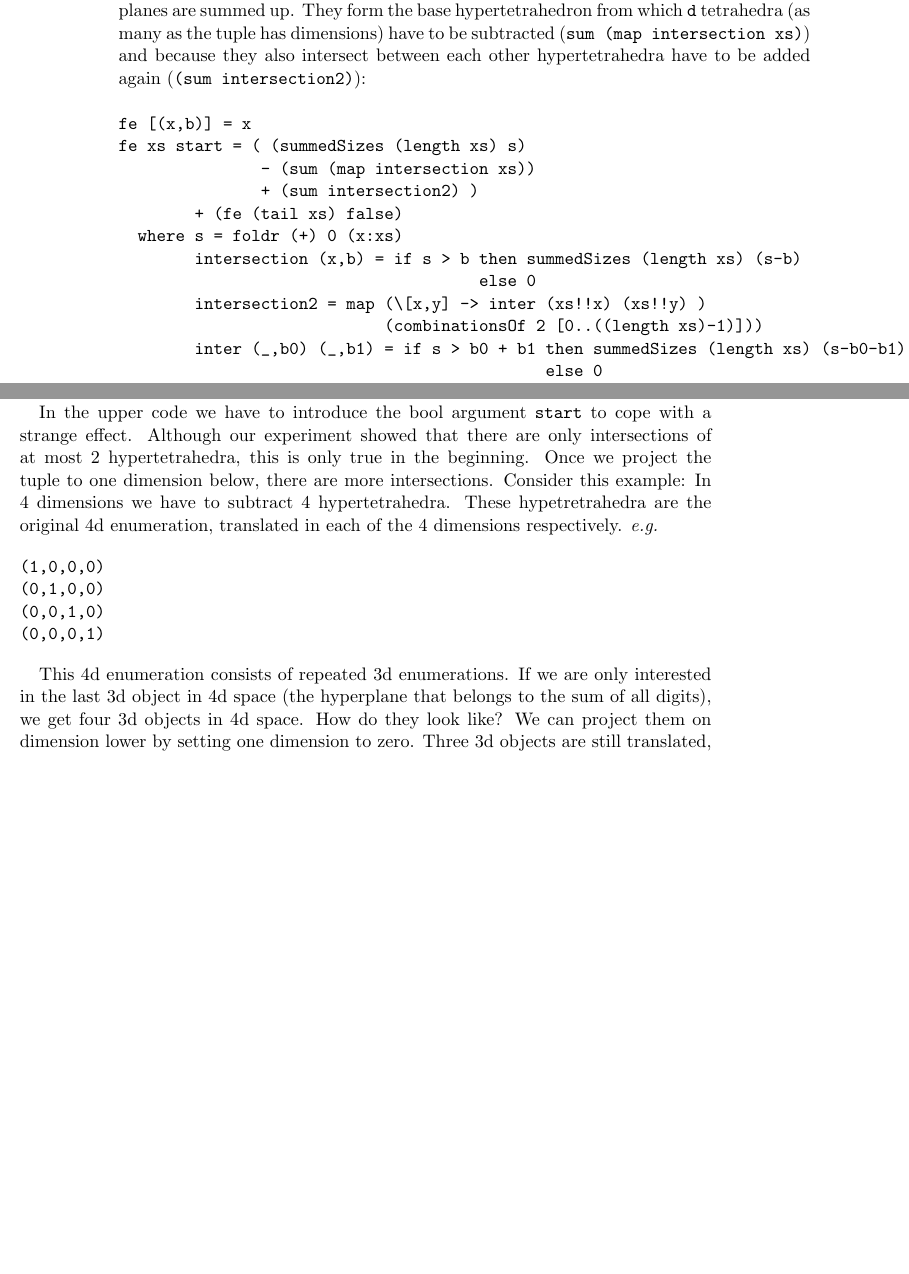
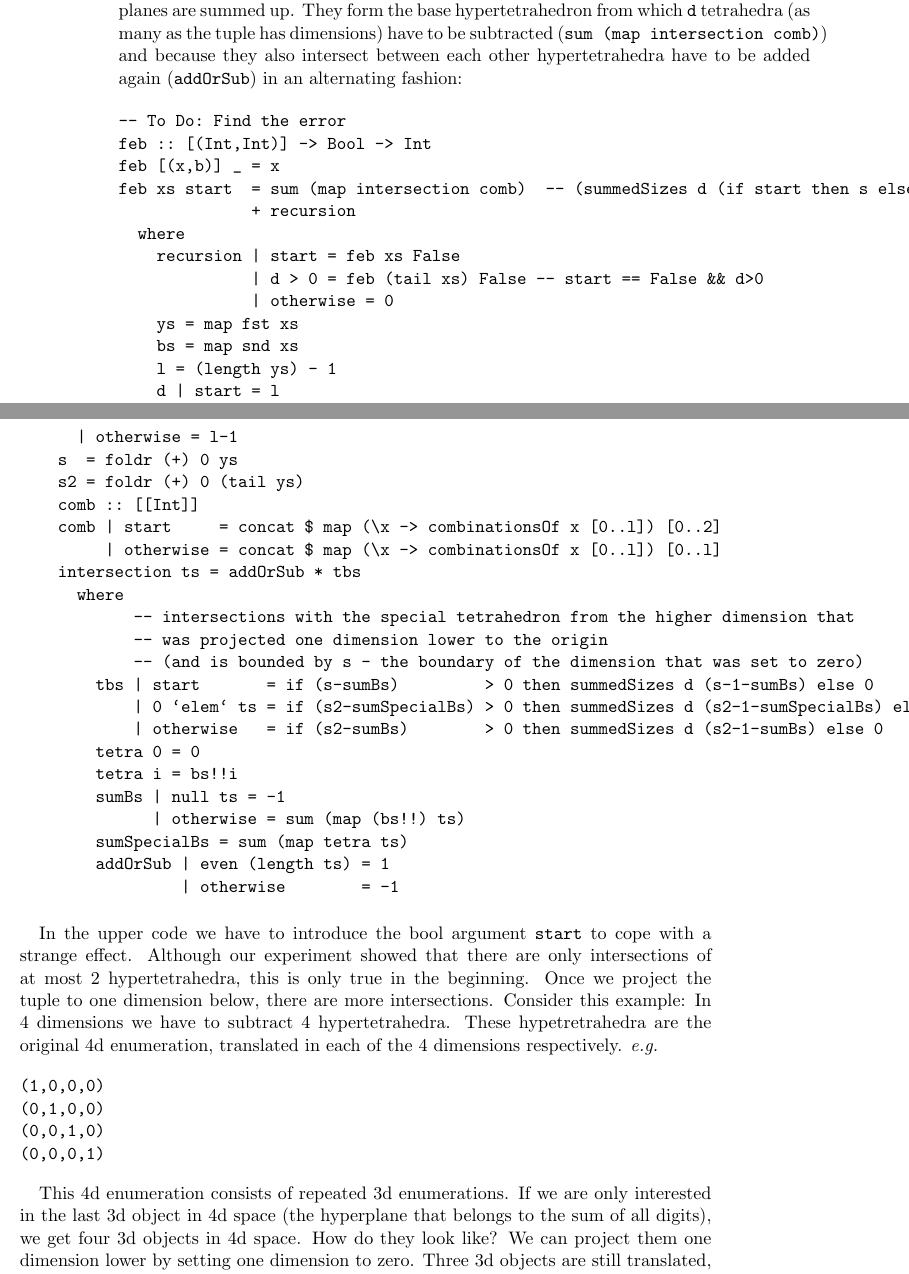
Before and after one commit to ezyang/tmr-issue20, a LaTeX document (tuples.tex): two parts of pages 14 and 15 of 16 before the commit and two parts of pages 14 and 15 of 17 after it, joined at a grey line, cut so that both start at the same text, the shorter picture padded with empty space. Compiled offline with pdfLaTeX; an older LaTeX class or package is replaced by its successor.

Commit message:
Conclusion
Conclusion and fromEnum nearly done

```diff
--- a/tuples.tex
+++ b/tuples.tex
@@ -446,28 +446,61 @@ we get $\binom{5}{2} = 10$ intersections:
 [[0,1],[0,2],[0,3],[0,4],[1,2],[1,3],[1,4],[2,3],[2,4],[3,4]]
 \end{Verbatim}
 
-In higher dimensions it seems that all intersections of 2 hypertretrahedra exist but three or more hypertetrahedra are not intersecting in more than one point.
+In higher dimensions it seems that all intersections of 2 hypertretrahedra exist but
+three or more hypertetrahedra are not intersecting in more than one point.
 
 \subsection{fromEnum with boundaries}
-In the bounded case \verb|fromEnum| is calculated nearly in the same way as in the previous sections. Looking again at figure \ref{enum3bounded} there is a top hyperplane below which the other hyperplanes are summed up. They form the base hypertetrahedron from which \verb|d| tetrahedra (as many as the tuple has dimensions) have to be subtracted (\verb|sum (map intersection xs)|) and because they also intersect between each other hypertetrahedra have to be added again (\verb|(sum intersection2)|):
+In the bounded case \verb|fromEnum| is calculated nearly in the same way as in the
+previous sections. Looking again at figure \ref{enum3bounded} there is a top hyperplane
+below which the other hyperplanes are summed up. They form the base hypertetrahedron
+from which \verb|d| tetrahedra (as many as the tuple has dimensions) have to be subtracted
+(\verb|sum (map intersection comb)|) and because they also intersect between each other
+hypertetrahedra have to be added again (\verb|addOrSub|) in an alternating fashion:
 
 \begin{Verbatim}
-fe [(x,b)] = x
-fe xs start = ( (summedSizes (length xs) s)
-               - (sum (map intersection xs))
-               + (sum intersection2) )
-        + (fe (tail xs) false)
-  where s = foldr (+) 0 (x:xs)
-        intersection (x,b) = if s > b then summedSizes (length xs) (s-b)
-                                      else 0
-        intersection2 = map (\[x,y] -> inter (xs!!x) (xs!!y) )
-                            (combinationsOf 2 [0..((length xs)-1)]))
-        inter (_,b0) (_,b1) = if s > b0 + b1 then summedSizes (length xs) (s-b0-b1)
-                                             else 0
+-- To Do: Find the error
+feb :: [(Int,Int)] -> Bool -> Int
+feb [(x,b)] _ = x
+feb xs start  = sum (map intersection comb)  -- (summedSizes d (if start then s else s2) )
+              + recursion
+  where
+    recursion | start = feb xs False
+              | d > 0 = feb (tail xs) False -- start == False && d>0
+              | otherwise = 0
+    ys = map fst xs
+    bs = map snd xs
+    l = (length ys) - 1
+    d | start = l
+      | otherwise = l-1
+    s  = foldr (+) 0 ys
+    s2 = foldr (+) 0 (tail ys)
+    comb :: [[Int]]
+    comb | start     = concat $ map (\x -> combinationsOf x [0..l]) [0..2]
+         | otherwise = concat $ map (\x -> combinationsOf x [0..l]) [0..l]
+    intersection ts = addOrSub * tbs
+      where
+            -- intersections with the special tetrahedron from the higher dimension that
+            -- was projected one dimension lower to the origin
+            -- (and is bounded by s - the boundary of the dimension that was set to zero)
+        tbs | start       = if (s-sumBs)         > 0 then summedSizes d (s-1-sumBs) else 0
+            | 0 `elem` ts = if (s2-sumSpecialBs) > 0 then summedSizes d (s2-1-sumSpecialBs) else 0
+            | otherwise   = if (s2-sumBs)        > 0 then summedSizes d (s2-1-sumBs) else 0
+        tetra 0 = 0
+        tetra i = bs!!i
+        sumBs | null ts = -1
+              | otherwise = sum (map (bs!!) ts)
+        sumSpecialBs = sum (map tetra ts)
+        addOrSub | even (length ts) = 1
+                 | otherwise        = -1
 \end{Verbatim}
 
-In the upper code we have to introduce the bool argument \verb|start| to cope with a strange effect. Although our experiment showed that there are only intersections of at most 2 hypertetrahedra, this is only true in the beginning. Once we project the tuple to one dimension below, there are more intersections.
-Consider this example: In 4 dimensions we have to subtract 4 hypertetrahedra. These hypetretrahedra are the original 4d enumeration, translated in each of the 4 dimensions respectively. \eg
+In the upper code we have to introduce the bool argument \verb|start| to cope with a strange effect.
+Although our experiment showed that there are only intersections of at most 2 hypertetrahedra,
+this is only true in the beginning. Once we project the tuple to one dimension below,
+there are more intersections.
+Consider this example: In 4 dimensions we have to subtract 4 hypertetrahedra.
+These hypetretrahedra are the original 4d enumeration, translated in each of the
+4 dimensions respectively. \eg
 \begin{Verbatim}
 (1,0,0,0)
 (0,1,0,0)
@@ -475,4 +508,8 @@ Consider this example: In 4 dimensions we have to subtract 4 hypertetrahedra. Th
 (0,0,0,1)
 \end{Verbatim}
 
-This 4d enumeration consists of repeated 3d enumerations. If we are only interested in the last 3d object in 4d space (the hyperplane that belongs to the sum of all digits), we get four 3d objects in 4d space. How do they look like? We can project them on dimension lower by setting one dimension to zero. Three 3d objects are still translated, but one is set to the origin. So the 3d objects are in every of the 4 corners of a normal 3d-tretrahedron. That is one tetrahedron more than in right part of figure \ref{enum3bounded}. But does this mean that if we start with a 10 dimensional tuple, the plane in 2d has a very complicated shape? Fortunately with every dimension we go lower the hypertetrahedron that is at the origin is parallel to the enumeration and therefore does not influence the intersections at the top hyperplane where we go next. But instead of only at most 2 hypertetrahedra intersecting, all hyperplanes intersect. Try to imagine this with 4 hypertetrahedra in 4 corners and arbitrary sizes.
+This 4d enumeration consists of repeated 3d enumerations.
+If we are only interested in the last 3d object in 4d space (the hyperplane that belongs
+to the sum of all digits), we get four 3d objects in 4d space. How do they look like?
+We can project them one dimension lower by setting one dimension to zero.
+Three 3d objects are still translated, but one is set to the origin.
```
Also changed, not shown: tuples.tex (50 more changed lines).
